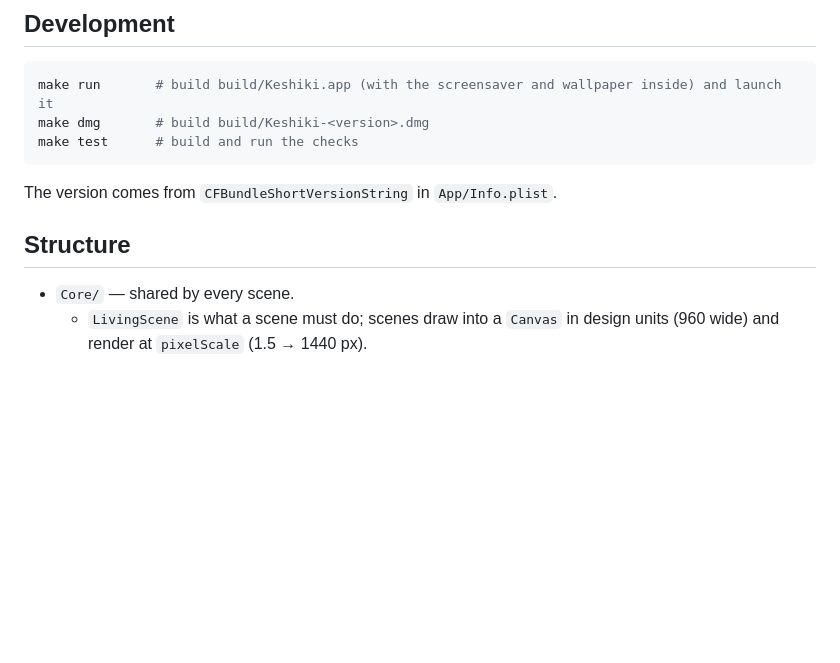
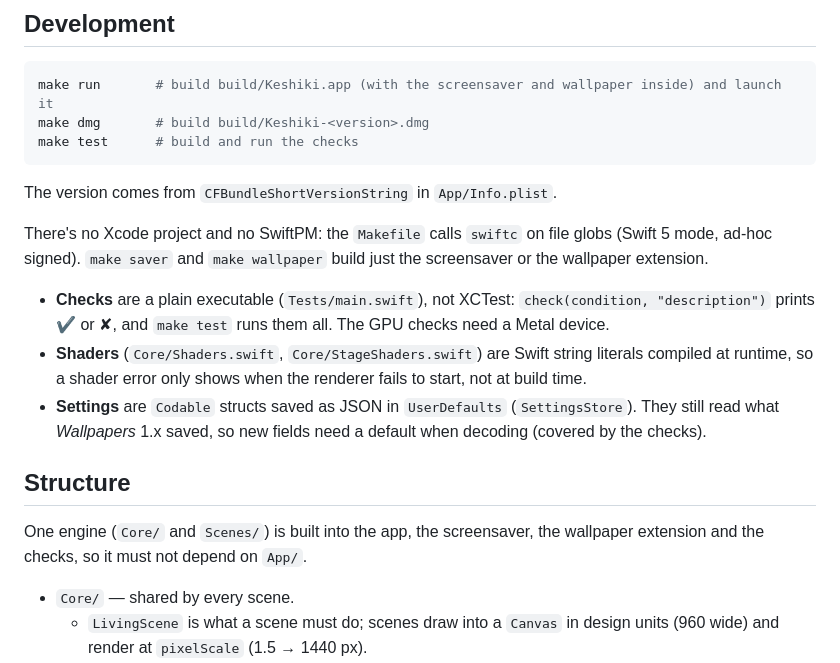
Before and after one commit to hebbie-labs/keshiki, a Markdown page: README.md, the part around the change. Rendered like a GitHub page; blank space fills up the shorter version.

Commit message:
[Update] Development notes in the readme

```diff
--- a/README.md
+++ b/README.md
@@ -84,7 +84,24 @@ make test      # build and run the checks
 
 The version comes from `CFBundleShortVersionString` in `App/Info.plist`.
 
+There's no Xcode project and no SwiftPM: the `Makefile` calls `swiftc` on file
+globs (Swift 5 mode, ad-hoc signed). `make saver` and `make wallpaper` build
+just the screensaver or the wallpaper extension.
+
+- **Checks** are a plain executable (`Tests/main.swift`), not XCTest:
+  `check(condition, "description")` prints ✔ or ✘, and `make test` runs them
+  all. The GPU checks need a Metal device.
+- **Shaders** (`Core/Shaders.swift`, `Core/StageShaders.swift`) are Swift
+  string literals compiled at runtime, so a shader error only shows when the
+  renderer fails to start, not at build time.
+- **Settings** are `Codable` structs saved as JSON in `UserDefaults`
+  (`SettingsStore`). They still read what *Wallpapers* 1.x saved, so new
+  fields need a default when decoding (covered by the checks).
+
 ## Structure
+
+One engine (`Core/` and `Scenes/`) is built into the app, the screensaver, the
+wallpaper extension and the checks, so it must not depend on `App/`.
 
 - `Core/` — shared by every scene.
   - `LivingScene` is what a scene must do; scenes draw into a `Canvas` in
```
